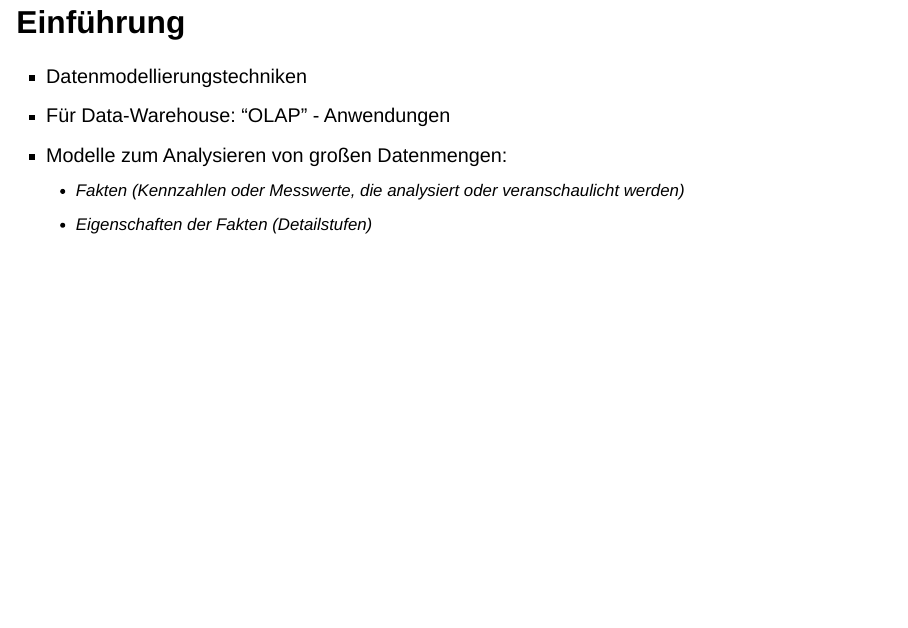
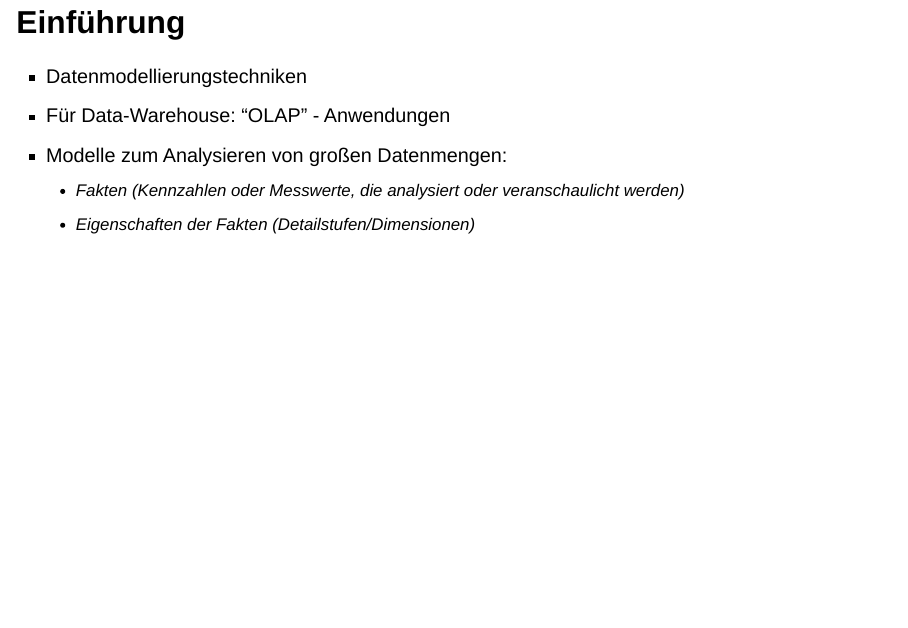
Before and after one commit to Charging1948/data_warehouse, a Quarto document (presentation.qmd): page 2 of 24. Rendered offline with R 4.5, knitr and Pandoc in place of Quarto, with nearby package versions; drawn as Slidy slides in place of the format the file asks for.

Commit message:
ergänzter Begriff

```diff
--- a/presentation.qmd
+++ b/presentation.qmd
@@ -52,7 +52,7 @@ csl: ieee.csl
 - Für Data-Warehouse: "OLAP" - Anwendungen
 - Modelle zum Analysieren von großen Datenmengen:
   - Fakten (Kennzahlen oder Messwerte, die analysiert oder veranschaulicht werden)
-  - Eigenschaften der Fakten (Detailstufen)
+  - Eigenschaften der Fakten (Detailstufen/Dimensionen)
 
 ## Dimensionsmodell {.fullscreen}
 
```
